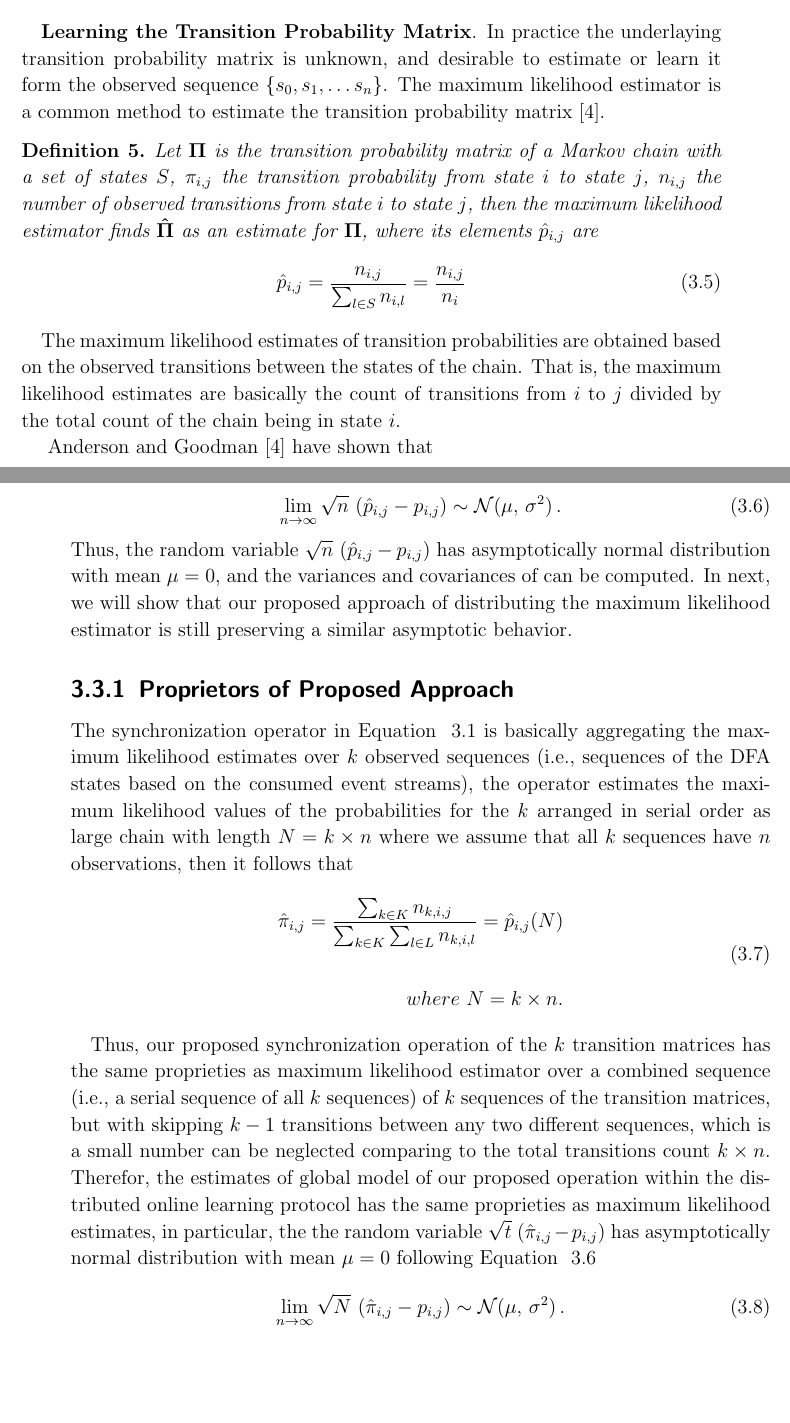
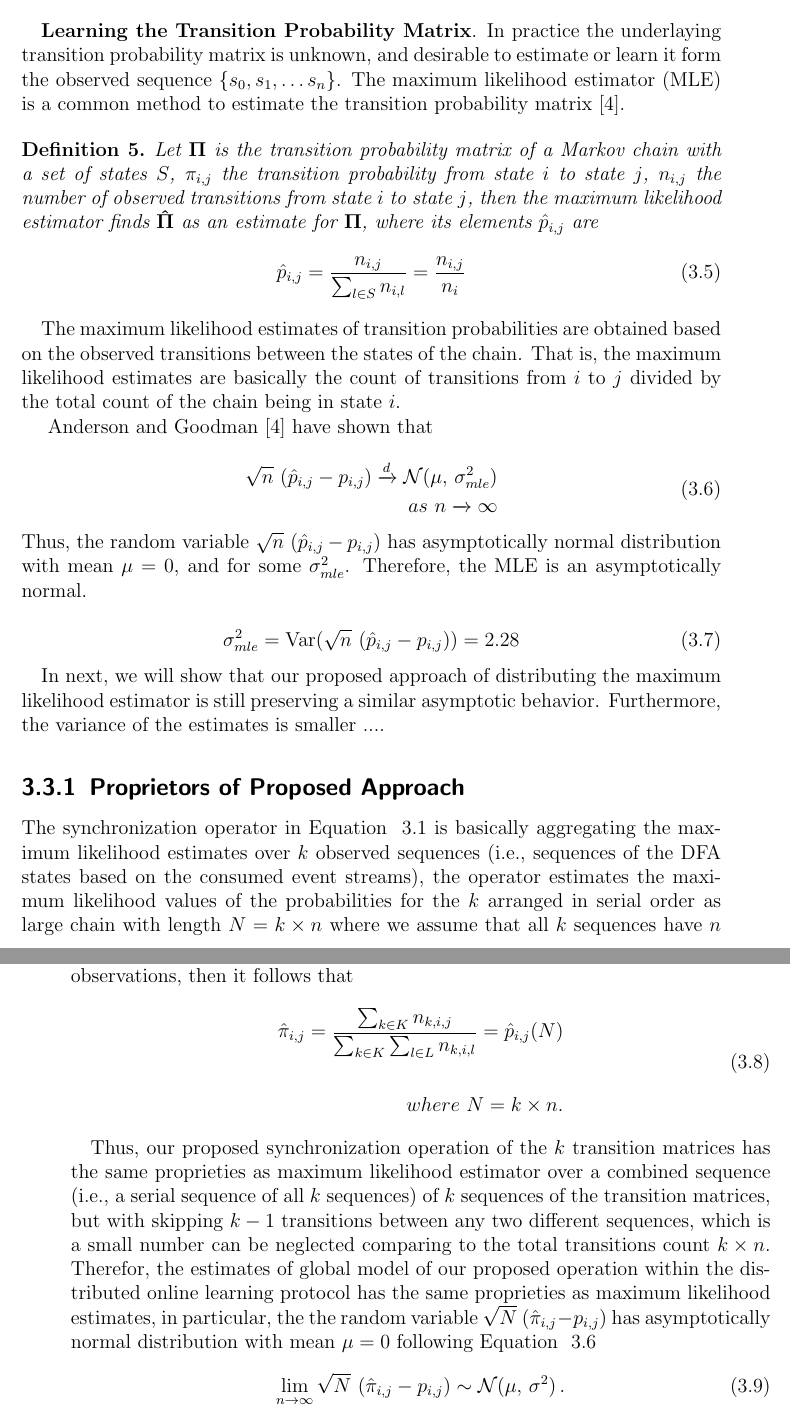
Before and after one commit to ehabqadah/thesis, a LaTeX thesis (main-thesis.tex, which reads chapters/system.tex, thesis-configs.tex): two parts of pages 21 and 22 of 42, joined at a grey line, cut so that both start at the same text, the shorter picture padded with empty space. Compiled offline with pdfLaTeX.

Commit message:
Update theoretical section

```diff
--- a/chapters/system.tex
+++ b/chapters/system.tex
@@ -243,7 +243,7 @@ where $0 \leq p_{i,j}\leq 1 $ and the rows sum up to one
 \sum_{j=1}^{m} p_{i,j}= 1\ \ \ \ \ \ \ \ \ i=1,2 \ldots m
 \end{equation}
 
-\textbf{Learning the Transition Probability Matrix}. In practice the underlaying transition probability matrix is unknown, and desirable to estimate or learn it form the observed sequence $\{s_0, s_1, \ldots s_n\}$. The maximum likelihood estimator is a common method to estimate the transition probability matrix \cite{anderson1957statistical}.
+\textbf{Learning the Transition Probability Matrix}. In practice the underlaying transition probability matrix is unknown, and desirable to estimate or learn it form the observed sequence $\{s_0, s_1, \ldots s_n\}$. The maximum likelihood estimator (MLE) is a common method to estimate the transition probability matrix \cite{anderson1957statistical}.
 
 
 \begin{definition}
@@ -264,11 +264,28 @@ where $0 \leq p_{i,j}\leq 1 $ and the rows sum up to one
 	\par ~\citet{anderson1957statistical} have shown that
 
 
+%	\begin{equation}
+%	\label{eq:lim_dist}
+%	\lim_{n\to\infty} \sqrt{n}\ (\hat{p}_{i,j} - {p}_{i,j}) \sim \mathcal{N}(\mu,\,\sigma^{2}_{mle})\,.
+%	\end{equation}
+
 	\begin{equation}
+	\begin{aligned}
 	\label{eq:lim_dist}
-	\lim_{n\to\infty} \sqrt{n}\ (\hat{p}_{i,j} - {p}_{i,j}) \sim \mathcal{N}(\mu,\,\sigma^{2})\,.
+	 \sqrt{n}\ (\hat{p}_{i,j} - {p}_{i,j}) \xrightarrow{d} \mathcal{N}(\mu,\,\sigma^{2}_{mle})\\
+	 as\ n \xrightarrow{} \infty
+	 \end{aligned}
 	\end{equation}
-Thus, the random variable $\sqrt{n}\ (\hat{p}_{i,j} - {p}_{i,j})$ has asymptotically normal distribution with mean $\mu=0$, and the variances and covariances of can be computed. In next, we will show that our proposed approach of distributing the maximum likelihood estimator is still preserving  a similar asymptotic behavior.
+Thus, the random variable $\sqrt{n}\ (\hat{p}_{i,j} - {p}_{i,j})$ has asymptotically normal distribution with mean $\mu=0$, and for some $\sigma^{2}_{mle}$. Therefore, the MLE is an asymptotically normal.
+
+	\begin{equation}
+\begin{aligned}
+\sigma^{2}_{mle}=\mathrm{Var}(\sqrt{n}\ (\hat{p}_{i,j} - {p}_{i,j}))= 2.28\\
+\end{aligned}
+\end{equation}
+
+
+In next, we will show that our proposed approach of distributing the maximum likelihood estimator is still preserving  a similar asymptotic behavior. Furthermore, the variance of the estimates is smaller ....
 
 
 \subsection{Proprietors of Proposed Approach}
@@ -281,7 +298,7 @@ Thus, the random variable $\sqrt{n}\ (\hat{p}_{i,j} - {p}_{i,j})$ has asymptotic
  \end{aligned}
 \end{equation}
 
-\par Thus, our proposed synchronization operation of the $k$ transition matrices has the same proprieties as maximum likelihood estimator over a combined sequence (i.e., a serial sequence of all $k$ sequences) of $k$ sequences of the transition matrices, but with skipping $k-1$ transitions between any two different sequences, which is a small number can be neglected comparing to the total transitions count $k \times n$. Therefor, the estimates of global model of our proposed operation within the distributed online learning protocol has the same proprieties as maximum likelihood estimates, in particular, the the random variable $\sqrt{t}\ (\hat{\pi}_{i,j} - {p}_{i,j})$ has asymptotically normal distribution with mean $\mu=0$ following Equation ~\ref{eq:lim_dist}
+\par Thus, our proposed synchronization operation of the $k$ transition matrices has the same proprieties as maximum likelihood estimator over a combined sequence (i.e., a serial sequence of all $k$ sequences) of $k$ sequences of the transition matrices, but with skipping $k-1$ transitions between any two different sequences, which is a small number can be neglected comparing to the total transitions count $k \times n$. Therefor, the estimates of global model of our proposed operation within the distributed online learning protocol has the same proprieties as maximum likelihood estimates, in particular, the the random variable $\sqrt{N}\ (\hat{\pi}_{i,j} - {p}_{i,j})$ has asymptotically normal distribution with mean $\mu=0$ following Equation ~\ref{eq:lim_dist}
 \begin{equation}
 \lim_{n\to\infty} \sqrt{N}\ (\hat{\pi}_{i,j} - {p}_{i,j}) \sim \mathcal{N}(\mu,\,\sigma^{2})\,.
 \end{equation}
--- a/thesis-configs.tex
+++ b/thesis-configs.tex
@@ -150,7 +150,8 @@
 	tabsize=3,
 	captionpos=b
 }
+% new command
 
-\linespread{1.1} % Definition of the linespread
+%\linespread{1.1} % Definition of the linespread
 % new
 %\usepackage{breqn}
```
Also changed, not shown: main-thesis.pdf.
